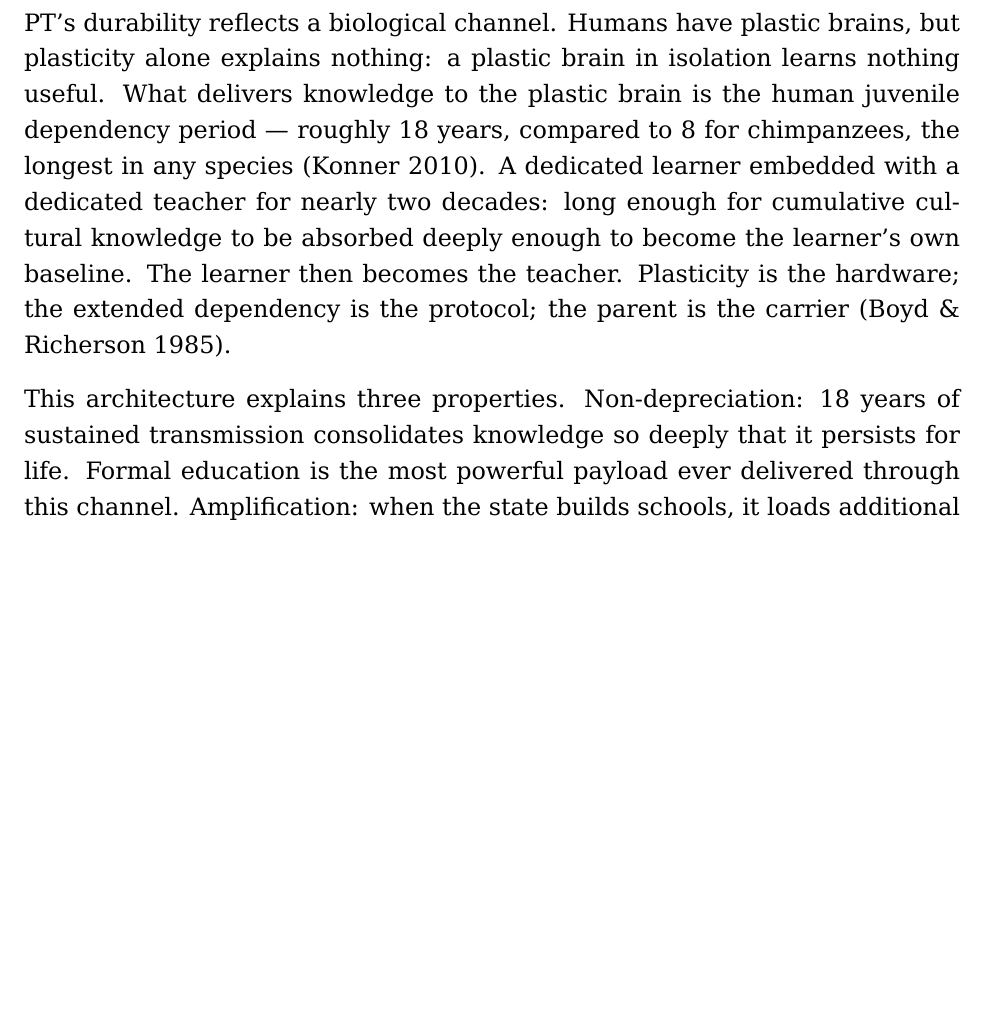
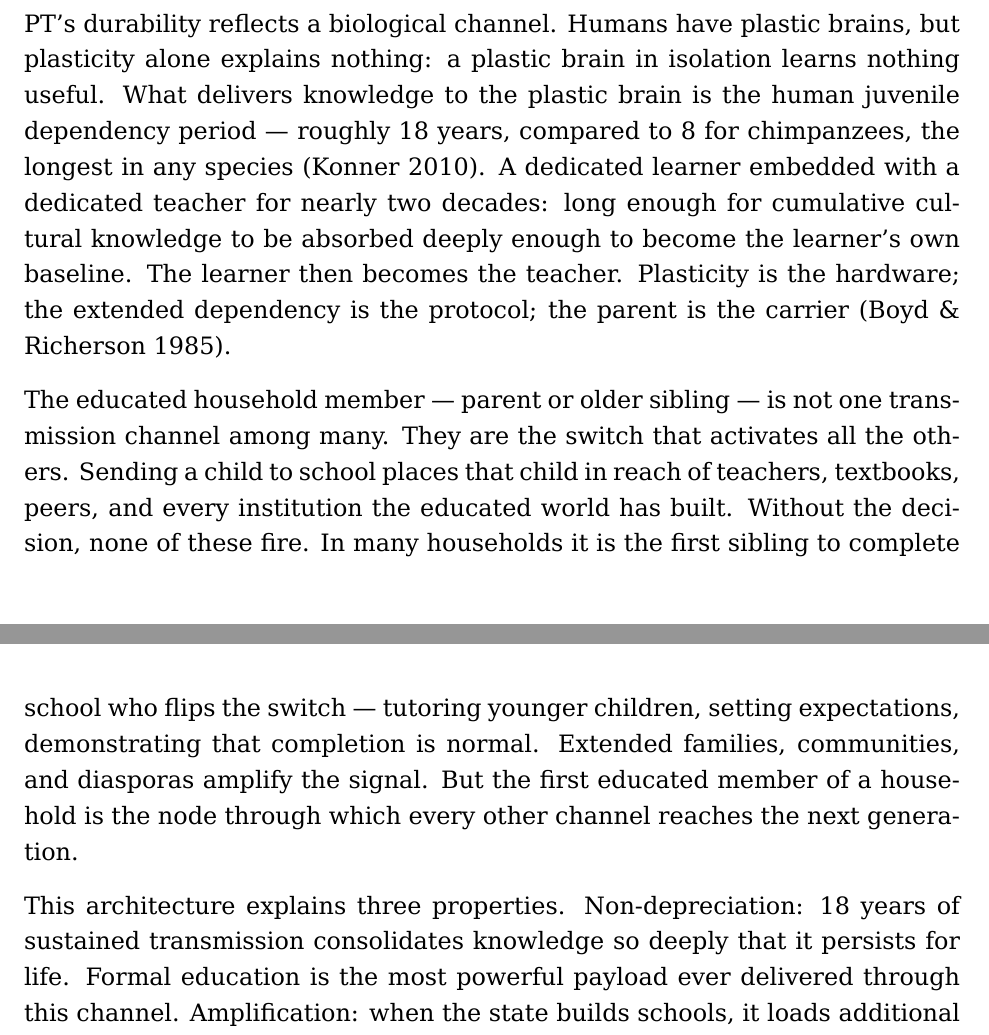
Before and after one commit to rkpagadala/education-of-nations, a LaTeX paper (paper/education_of_nations.tex): part of page 6 of 55 before the commit and two parts of pages 6 and 7 of 56 after it, the two joined at a grey line, cut so that both start at the same text, the shorter picture padded with empty space. The pictures show the PDF file paper/education_of_nations.pdf that the author committed with the source.

Commit message:
Sync: working

```diff
--- a/paper/education_of_nations.tex
+++ b/paper/education_of_nations.tex
@@ -272,6 +280,17 @@ cumulative cultural knowledge to be absorbed deeply enough to become the
 learner's own baseline. The learner then becomes the teacher.
 Plasticity is the hardware; the extended dependency is the protocol; the
 parent is the carrier (Boyd \& Richerson 1985).
+
+The educated household member --- parent or older sibling --- is not one
+transmission channel among many. They are the switch that activates all
+the others. Sending a child to school places that child in reach of
+teachers, textbooks, peers, and every institution the educated world
+has built. Without the decision, none of these fire. In many households
+it is the first sibling to complete school who flips the switch ---
+tutoring younger children, setting expectations, demonstrating that
+completion is normal. Extended families, communities, and diasporas
+amplify the signal. But the first educated member of a household is the
+node through which every other channel reaches the next generation.
 
 This architecture explains three properties. Non-depreciation: 18 years
 of sustained transmission consolidates knowledge so deeply that it
```
Also changed, not shown: checkin/VERIFICATION_REPORT.md (+1 -1 lines), paper/education_of_nations.pdf, paper/education_of_nations.tex (8 more changed lines).
